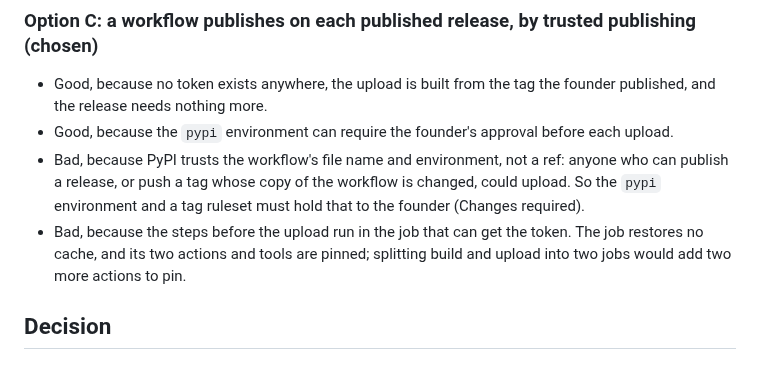
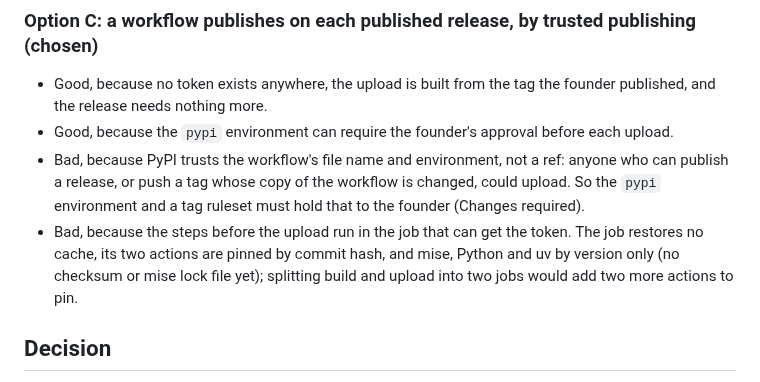
Before and after one commit to mohamed-abdelsattar92/codetrail, a Markdown page: docs/adr/0019-publish-to-pypi-as-codetrail-cli.md, the part around the change. GitHub-like rendering.

```diff
--- a/docs/adr/0019-publish-to-pypi-as-codetrail-cli.md
+++ b/docs/adr/0019-publish-to-pypi-as-codetrail-cli.md
@@ -31,7 +31,7 @@
 - Good, because no token exists anywhere, the upload is built from the tag the founder published, and the release needs nothing more.
 - Good, because the `pypi` environment can require the founder's approval before each upload.
 - Bad, because PyPI trusts the workflow's file name and environment, not a ref: anyone who can publish a release, or push a tag whose copy of the workflow is changed, could upload. So the `pypi` environment and a tag ruleset must hold that to the founder (Changes required).
-- Bad, because the steps before the upload run in the job that can get the token. The job restores no cache, and its two actions and tools are pinned; splitting build and upload into two jobs would add two more actions to pin.
+- Bad, because the steps before the upload run in the job that can get the token. The job restores no cache, its two actions are pinned by commit hash, and mise, Python and uv by version only (no checksum or mise lock file yet); splitting build and upload into two jobs would add two more actions to pin.
 
 ## Decision
 Publish as `codetrail-cli` (the import package and the command stay `codetrail`) from `.github/workflows/publish.yml`, which runs when a GitHub release is published, checks that the tag names the version in `pyproject.toml`, builds with `uv build` and uploads with `uv publish --trusted-publishing always` in the `pypi` environment. It wins on all three drivers: no secret, `uvx --from codetrail-cli codetrail` to try it, and no new step per release.
```
Also changed, not shown: README.md (+1 -1 lines).
